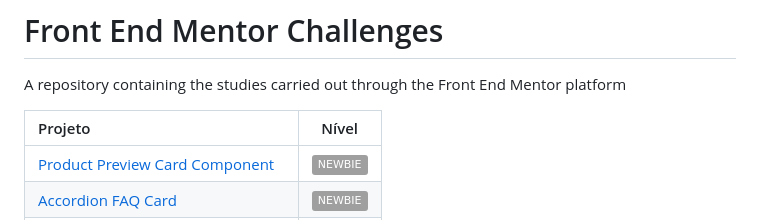
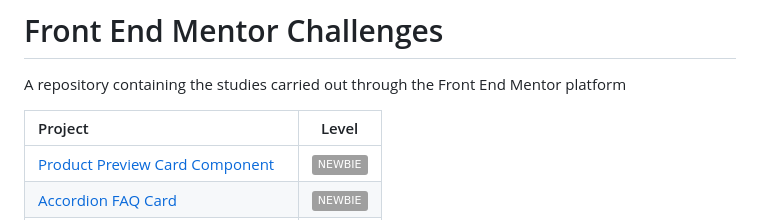
Before and after one commit to marlon101tkm/frontendMentorChallenges, a Markdown page: README.md, the part around the change. Drawn GitHub-style; badges without logos.

```diff
--- a/README.md
+++ b/README.md
@@ -6,7 +6,7 @@
 
 A repository containing the studies carried out through the Front End Mentor platform
 
-| Projeto   | Nível |
+| Project   | Level |
 | :--------- |:-----:|
 |[Product Preview Card Component][CardComponent]|<img src="https://img.shields.io/badge/-NEWBIE-rgb(106, 190, 205)">|
 |[Accordion FAQ Card][AccordionFaq]|<img src="https://img.shields.io/badge/-NEWBIE-rgb(106, 190, 205)">|
```
Also changed, not shown: faq-accordion-card-main/README-template.md (deleted, +0 -112 lines), faq-accordion-card-main/README.md (+71 -60 lines), faq-accordion-card-main/images/print-site-accord-open.png (added), faq-accordion-card-main/images/print-site-normal.png (added).
